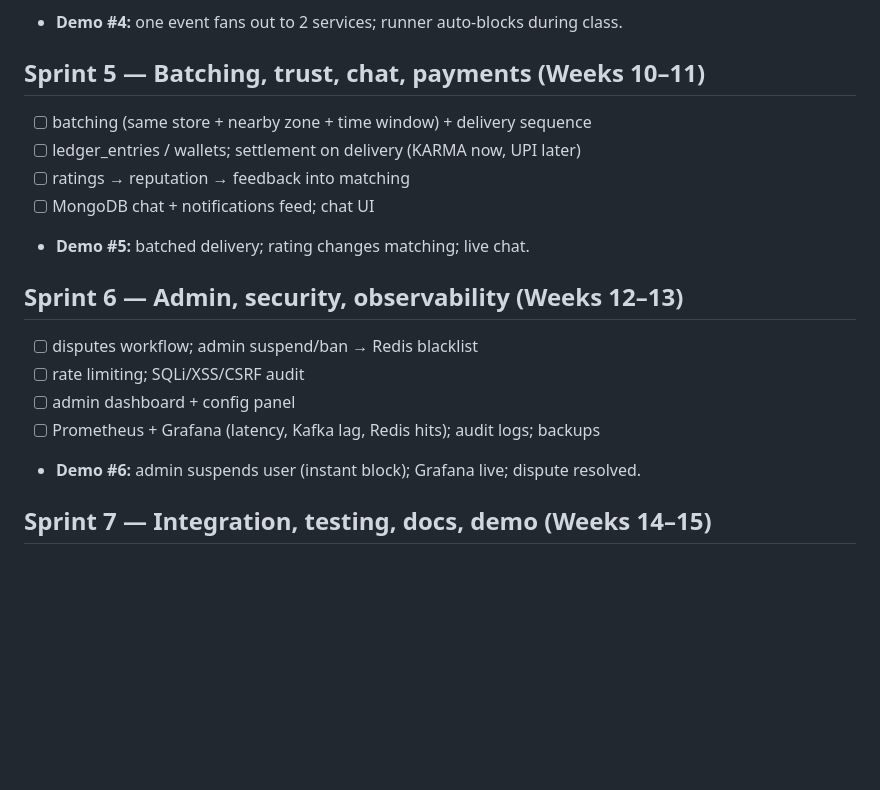
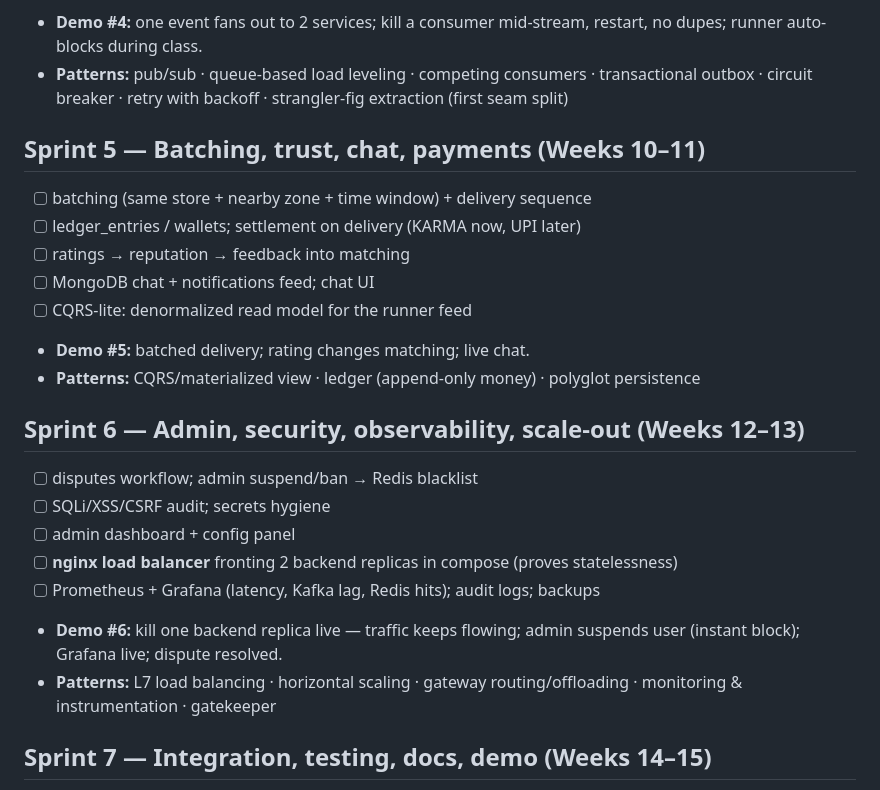
Before and after one commit to chmm2/errandly, a Markdown page: ROADMAP.md, the part around one of its changes. GitHub-like rendering; blank space fills up the shorter version.

```diff
--- a/ROADMAP.md
+++ b/ROADMAP.md
@@ -45,20 +60,29 @@ if a sprint slips, cut from **Could-have**, never from **Must-have**.
 - [ ] timetable_slots (overlap-exclusion) + enforcer job (auto-block runners)
 - [ ] timetable UI, notifications panel, basic analytics
-- **Demo #4:** one event fans out to 2 services; runner auto-blocks during class.
+- **Demo #4:** one event fans out to 2 services; kill a consumer mid-stream, restart, no dupes;
+  runner auto-blocks during class.
+- **Patterns:** pub/sub · queue-based load leveling · competing consumers · transactional outbox ·
+  circuit breaker · retry with backoff · strangler-fig extraction (first seam split)
 
 ## Sprint 5 — Batching, trust, chat, payments (Weeks 10–11)
 - [ ] batching (same store + nearby zone + time window) + delivery sequence
 - [ ] ledger_entries / wallets; settlement on delivery (KARMA now, UPI later)
 - [ ] ratings → reputation → feedback into matching
 - [ ] MongoDB chat + notifications feed; chat UI
+- [ ] CQRS-lite: denormalized read model for the runner feed
 - **Demo #5:** batched delivery; rating changes matching; live chat.
+- **Patterns:** CQRS/materialized view · ledger (append-only money) · polyglot persistence
 
-## Sprint 6 — Admin, security, observability (Weeks 12–13)
+## Sprint 6 — Admin, security, observability, scale-out (Weeks 12–13)
 - [ ] disputes workflow; admin suspend/ban → Redis blacklist
-- [ ] rate limiting; SQLi/XSS/CSRF audit
+- [ ] SQLi/XSS/CSRF audit; secrets hygiene
 - [ ] admin dashboard + config panel
+- [ ] **nginx load balancer** fronting 2 backend replicas in compose (proves statelessness)
 - [ ] Prometheus + Grafana (latency, Kafka lag, Redis hits); audit logs; backups
-- **Demo #6:** admin suspends user (instant block); Grafana live; dispute resolved.
+- **Demo #6:** kill one backend replica live — traffic keeps flowing; admin suspends user
+  (instant block); Grafana live; dispute resolved.
+- **Patterns:** L7 load balancing · horizontal scaling · gateway routing/offloading ·
+  monitoring & instrumentation · gatekeeper
 
 ## Sprint 7 — Integration, testing, docs, demo (Weeks 14–15)
 - [ ] end-to-end integration + load test (1000 concurrent)
```
Also changed, not shown: other parts of ROADMAP.md (+70 -22 lines).
